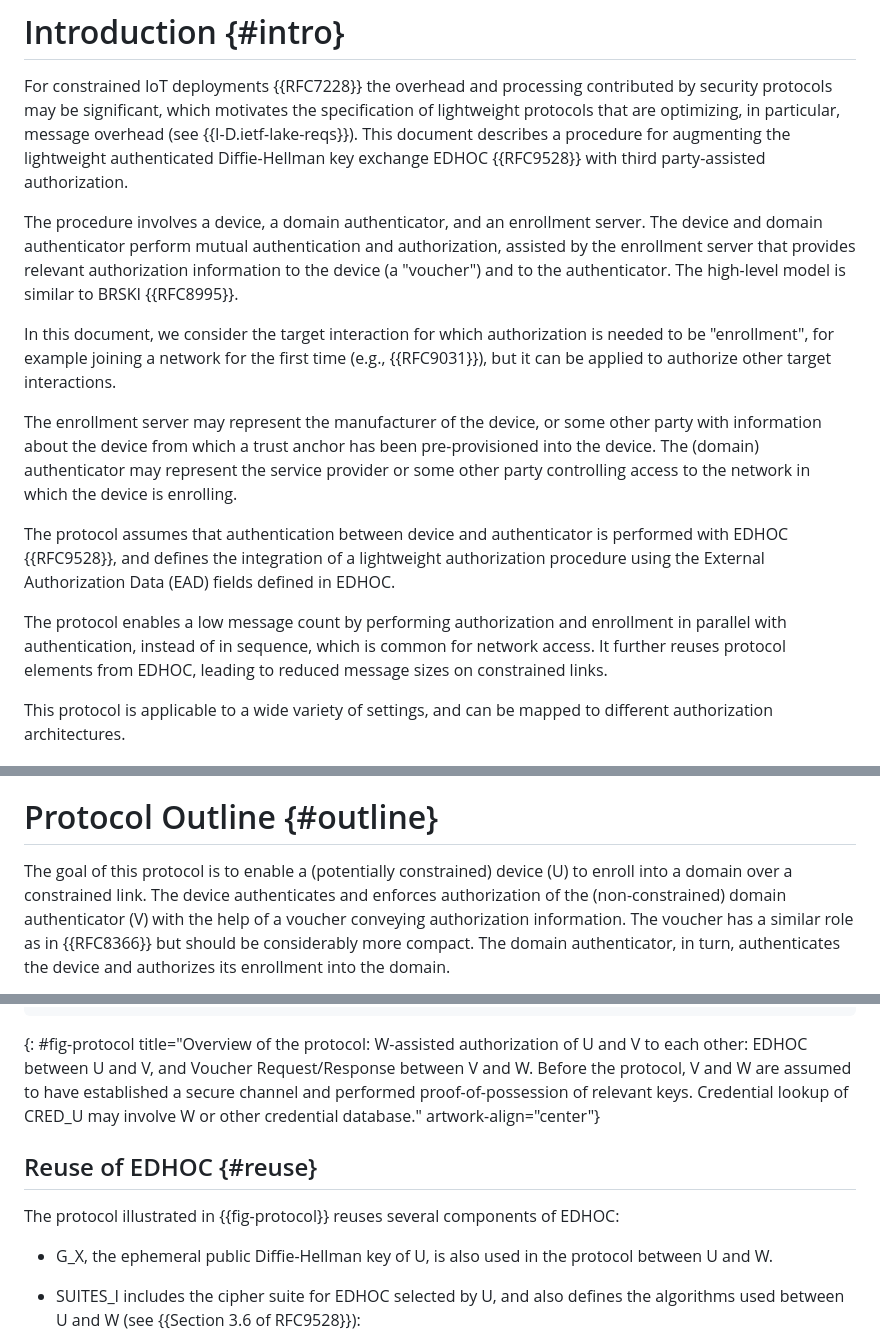
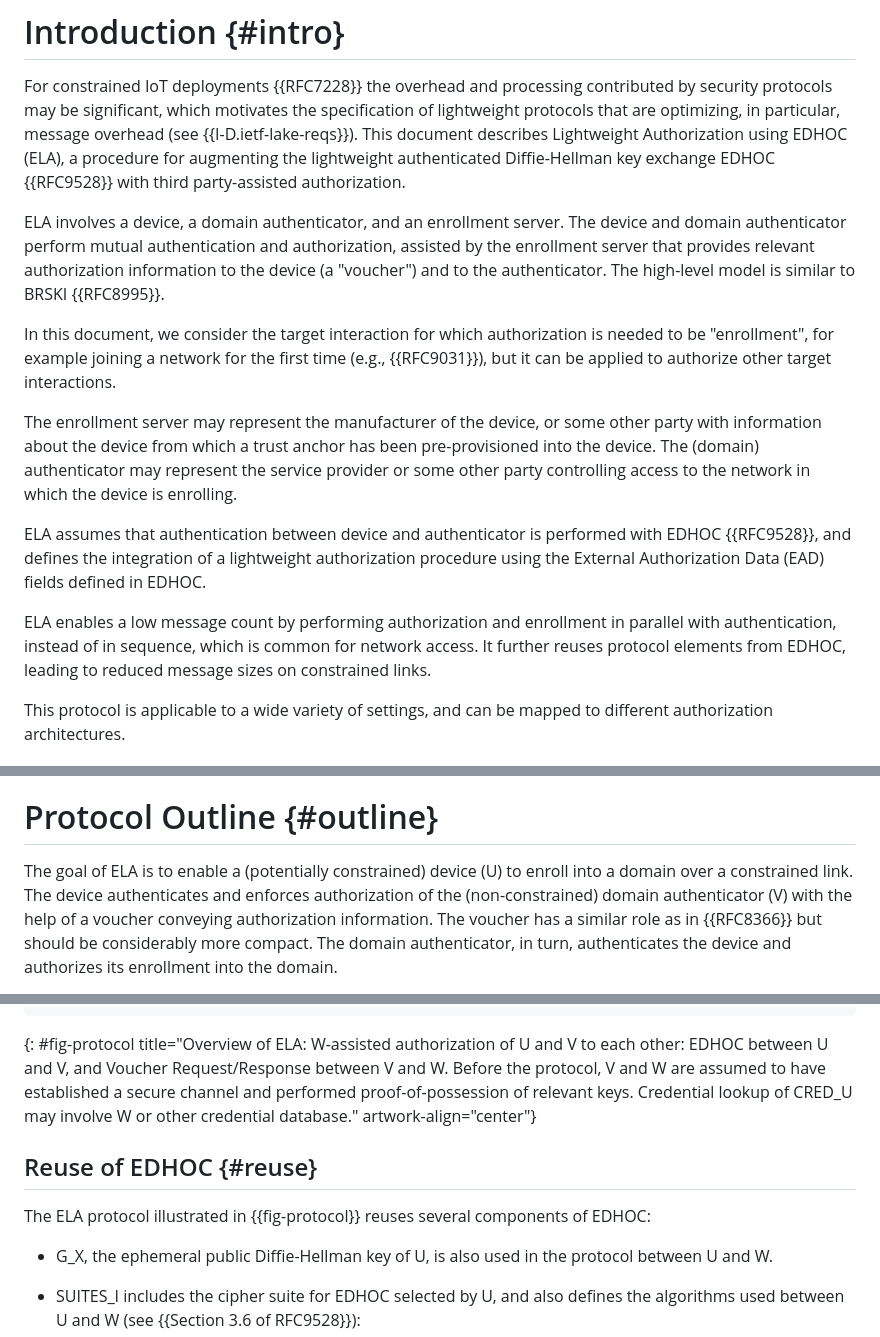
Before and after one commit to lake-wg/authz, a Markdown page: draft-ietf-lake-authz.md, 3 parts joined by grey strips. Drawn GitHub-style.

Commit message:
Protocol name: apply ELA across document

```diff
--- a/draft-ietf-lake-authz.md
+++ b/draft-ietf-lake-authz.md
@@ -114,9 +114,9 @@ ELA is applicable to zero-touch onboarding of new devices to a constrained netwo
 
 
 For constrained IoT deployments {{RFC7228}} the overhead and processing contributed by security protocols may be significant, which motivates the specification of lightweight protocols that are optimizing, in particular, message overhead (see {{I-D.ietf-lake-reqs}}).
-This document describes a procedure for augmenting the lightweight authenticated Diffie-Hellman key exchange EDHOC {{RFC9528}} with third party-assisted authorization.
+This document describes Lightweight Authorization using EDHOC (ELA), a procedure for augmenting the lightweight authenticated Diffie-Hellman key exchange EDHOC {{RFC9528}} with third party-assisted authorization.
 
-The procedure involves a device, a domain authenticator, and an enrollment server.
+ELA involves a device, a domain authenticator, and an enrollment server.
 The device and domain authenticator perform mutual authentication and authorization, assisted by the enrollment server that provides relevant authorization information to the device (a "voucher") and to the authenticator. The high-level model is similar to BRSKI {{RFC8995}}.
 
 In this document, we consider the target interaction for which authorization is needed to be "enrollment", for example joining a network for the first time (e.g., {{RFC9031}}), but it can be applied to authorize other target interactions.
@@ -124,9 +124,9 @@ In this document, we consider the target interaction for which authorization is
 The enrollment server may represent the manufacturer of the device, or some other party with information about the device from which a trust anchor has been pre-provisioned into the device.
 The (domain) authenticator may represent the service provider or some other party controlling access to the network in which the device is enrolling.
 
-The protocol assumes that authentication between device and authenticator is performed with EDHOC {{RFC9528}}, and defines the integration of a lightweight authorization procedure using the External Authorization Data (EAD) fields defined in EDHOC.
+ELA assumes that authentication between device and authenticator is performed with EDHOC {{RFC9528}}, and defines the integration of a lightweight authorization procedure using the External Authorization Data (EAD) fields defined in EDHOC.
 
-The protocol enables a low message count by performing authorization and enrollment in parallel with authentication, instead of in sequence, which is common for network access.
+ELA enables a low message count by performing authorization and enrollment in parallel with authentication, instead of in sequence, which is common for network access.
 It further reuses protocol elements from EDHOC, leading to reduced message sizes on constrained links.
 
 This protocol is applicable to a wide variety of settings, and can be mapped to different authorization architectures.
@@ -140,7 +140,7 @@ Appendix C.1 of {{RFC9528}} contains some basic info about CBOR.
 
 # Protocol Outline {#outline}
 
-The goal of this protocol is to enable a (potentially constrained) device (U) to enroll into a domain over a constrained link.
+The goal of ELA is to enable a (potentially constrained) device (U) to enroll into a domain over a constrained link.
 The device authenticates and enforces authorization of the (non-constrained) domain authenticator (V) with the help of a voucher conveying authorization information.
 The voucher has a similar role as in {{RFC8366}} but should be considerably more compact.
 The domain authenticator, in turn, authenticates the device and authorizes its enrollment into the domain.
@@ -317,13 +317,13 @@ U                              V                                       W
 |                              |                                       |
 |                              |                                       |
 ~~~~~~~~~~~
-{: #fig-protocol title="Overview of the protocol: W-assisted authorization of U and V to each other: EDHOC between U and V, and Voucher Request/Response between V and W. Before the protocol, V and W are assumed to have established a secure channel and performed proof-of-possession of relevant keys. Credential lookup of CRED_U may involve W or other credential database." artwork-align="center"}
+{: #fig-protocol title="Overview of ELA: W-assisted authorization of U and V to each other: EDHOC between U and V, and Voucher Request/Response between V and W. Before the protocol, V and W are assumed to have established a secure channel and performed proof-of-possession of relevant keys. Credential lookup of CRED_U may involve W or other credential database." artwork-align="center"}
 
 
 
 ## Reuse of EDHOC {#reuse}
 
-The protocol illustrated in {{fig-protocol}} reuses several components of EDHOC:
+The ELA protocol illustrated in {{fig-protocol}} reuses several components of EDHOC:
 
 * G_X, the ephemeral public Diffie-Hellman key of U, is also used in the protocol between U and W.
 
```
Also changed, not shown: other parts of draft-ietf-lake-authz.md (+5 -5 lines).
